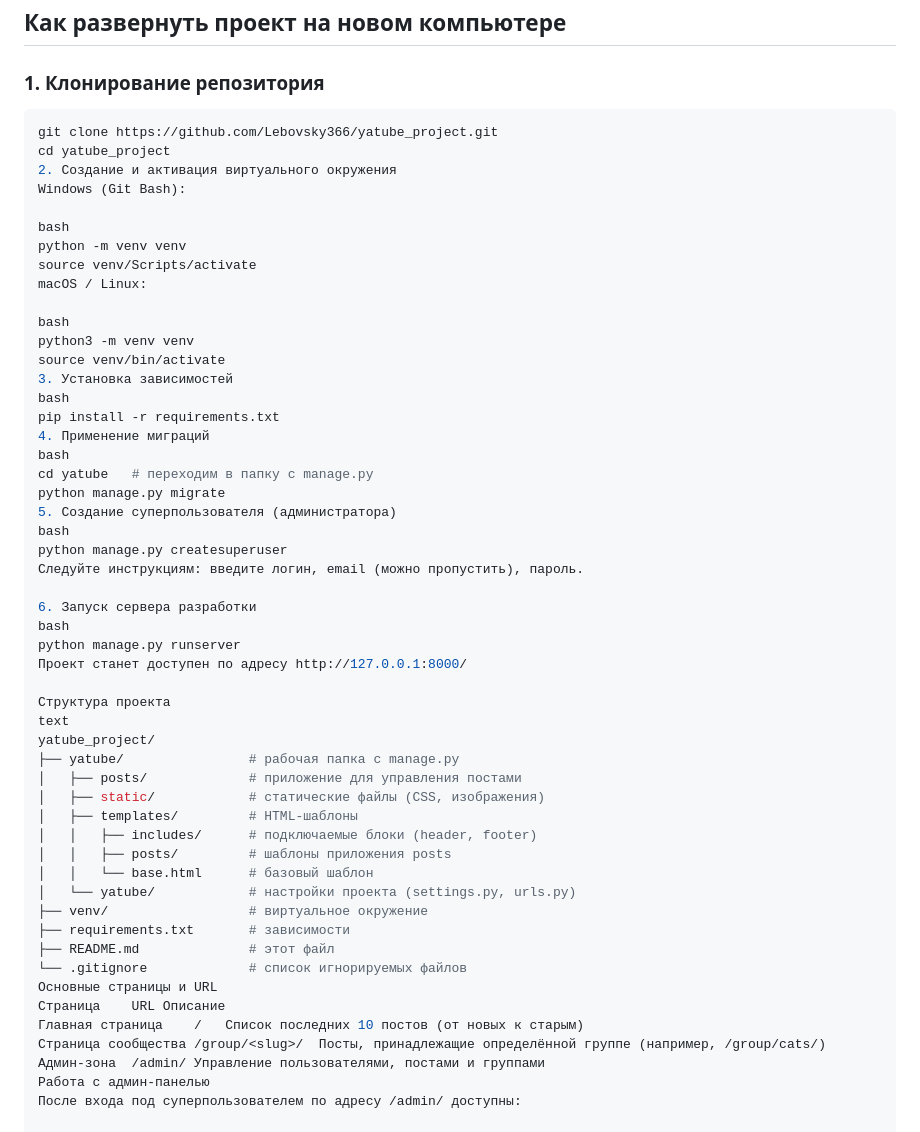
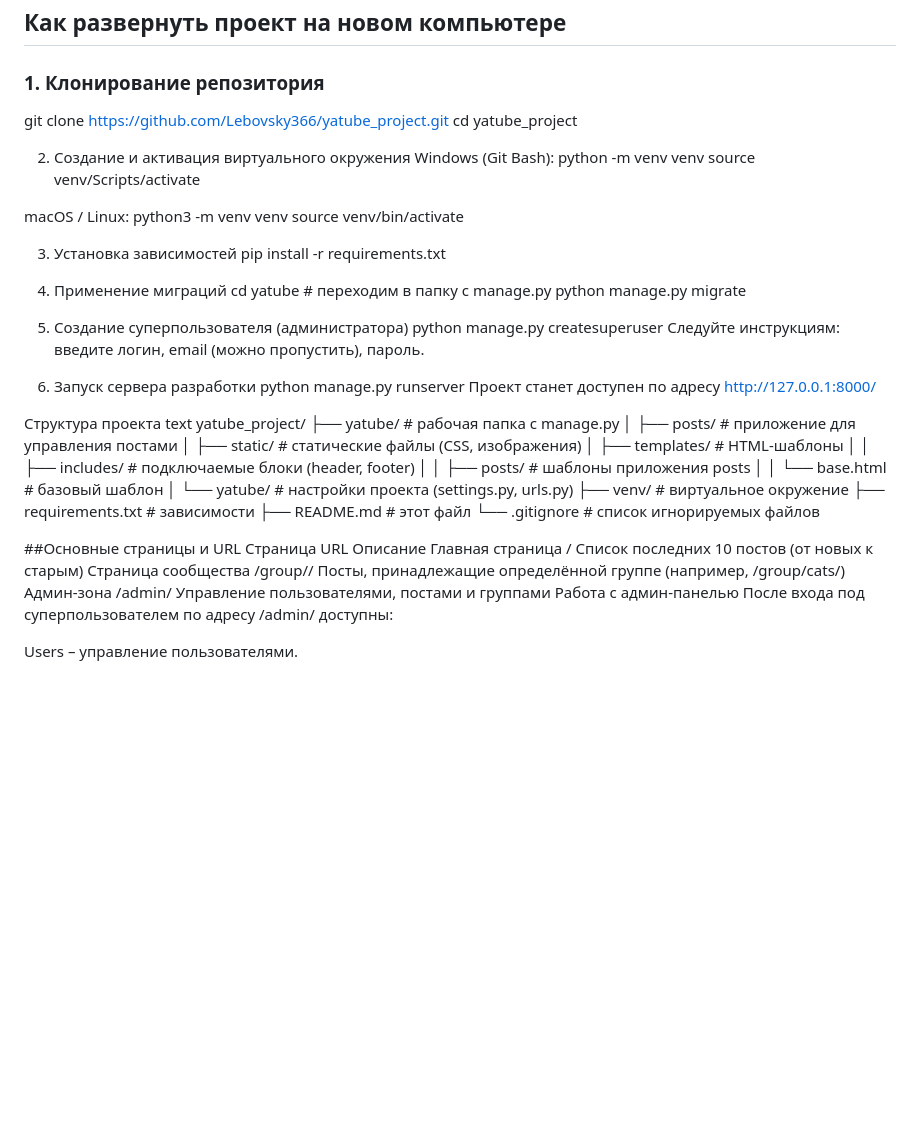
Before and after one commit to Lebovsky366/yatube_project, a Markdown page: README.md, the part around the change. Rendered like a GitHub page; blank space fills up the shorter version.

````diff
--- a/README.md
+++ b/README.md
@@ -13,34 +13,31 @@ Yatube — это учебный проект социальной сети, г
 ## Как развернуть проект на новом компьютере
 
 ### 1. Клонирование репозитория
-```bash
+
 git clone https://github.com/Lebovsky366/yatube_project.git
 cd yatube_project
+
 2. Создание и активация виртуального окружения
 Windows (Git Bash):
-
-bash
 python -m venv venv
 source venv/Scripts/activate
+
 macOS / Linux:
-
-bash
 python3 -m venv venv
 source venv/bin/activate
+
 3. Установка зависимостей
-bash
 pip install -r requirements.txt
-4. Применение миграций
-bash
+
+5. Применение миграций
 cd yatube   # переходим в папку с manage.py
 python manage.py migrate
+
 5. Создание суперпользователя (администратора)
-bash
 python manage.py createsuperuser
 Следуйте инструкциям: введите логин, email (можно пропустить), пароль.
 
 6. Запуск сервера разработки
-bash
 python manage.py runserver
 Проект станет доступен по адресу http://127.0.0.1:8000/
 
@@ -59,7 +56,8 @@ yatube_project/
 ├── requirements.txt       # зависимости
 ├── README.md              # этот файл
 └── .gitignore             # список игнорируемых файлов
-Основные страницы и URL
+
+##Основные страницы и URL
 Страница	URL	Описание
 Главная страница	/	Список последних 10 постов (от новых к старым)
 Страница сообщества	/group/<slug>/	Посты, принадлежащие определённой группе (например, /group/cats/)
````
